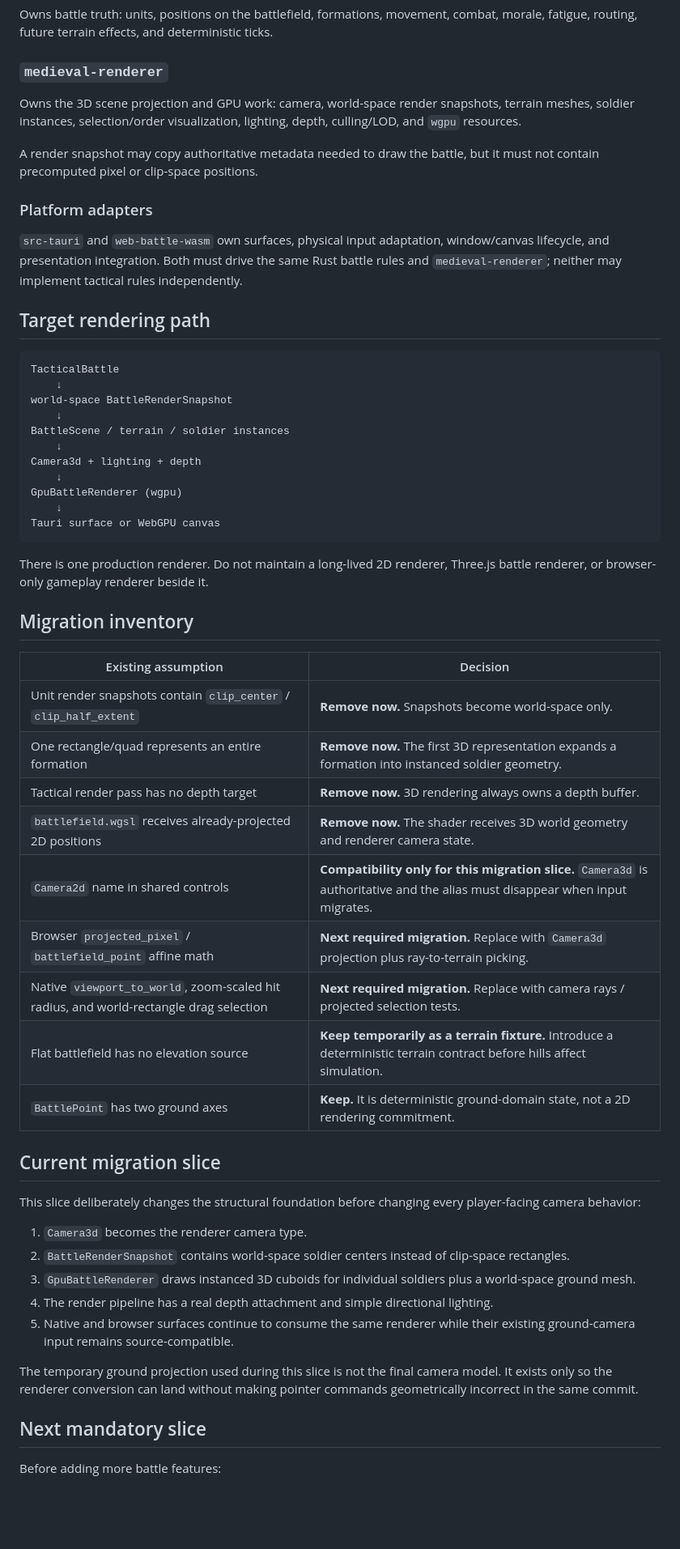
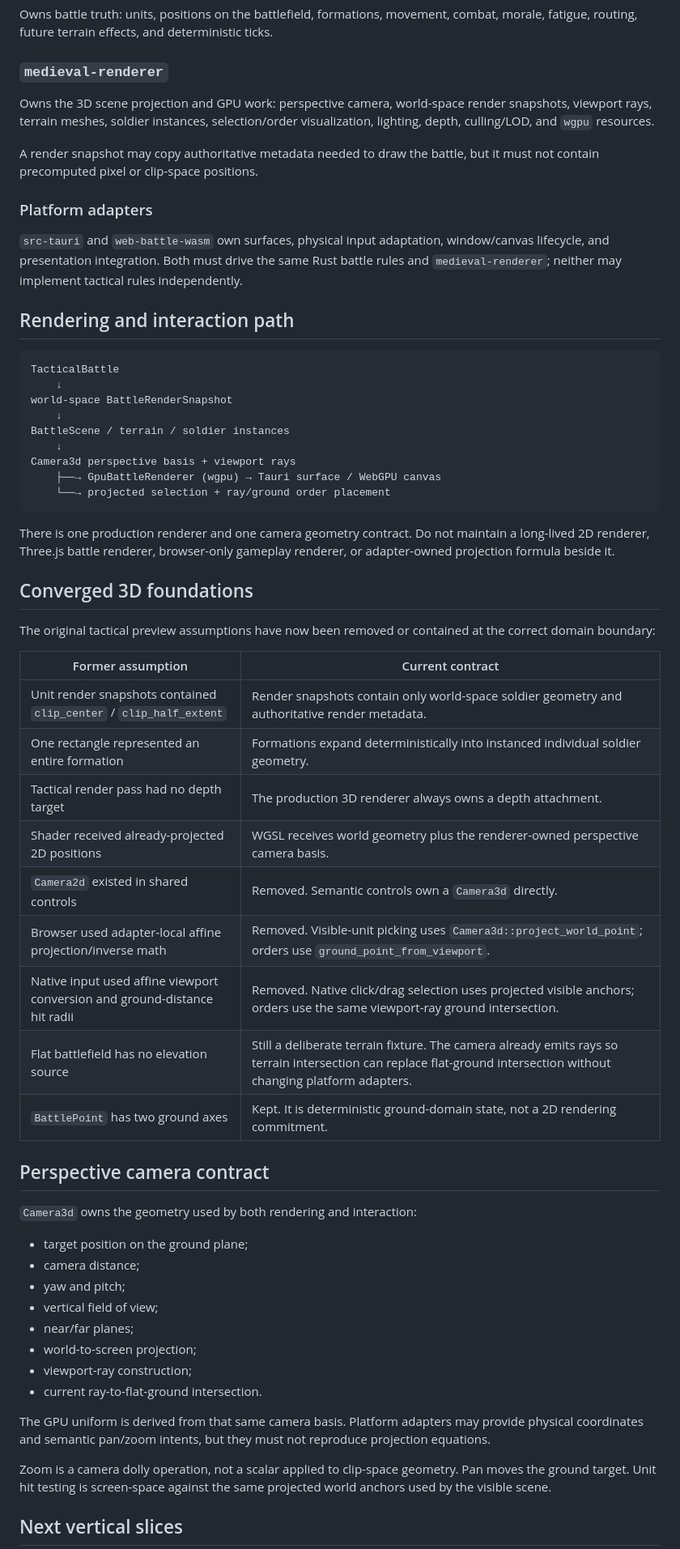
Before and after one commit to moritzbrantner/medieval, a Markdown page: docs/BATTLE-ARCHITECTURE.md, the part around one of its changes. Shown at 81% size. GitHub-like rendering; blank space fills up the shorter version.

Commit message:
Record converged perspective tactical camera

````diff
--- a/docs/BATTLE-ARCHITECTURE.md
+++ b/docs/BATTLE-ARCHITECTURE.md
@@ -26,7 +26,7 @@ Owns battle truth: units, positions on the battlefield, formations, movement, co
 
 ### `medieval-renderer`
 
-Owns the 3D scene projection and GPU work: camera, world-space render snapshots, terrain meshes, soldier instances, selection/order visualization, lighting, depth, culling/LOD, and `wgpu` resources.
+Owns the 3D scene projection and GPU work: perspective camera, world-space render snapshots, viewport rays, terrain meshes, soldier instances, selection/order visualization, lighting, depth, culling/LOD, and `wgpu` resources.
 
 A render snapshot may copy authoritative metadata needed to draw the battle, but it must not contain precomputed pixel or clip-space positions.
 
@@ -34,7 +34,7 @@ A render snapshot may copy authoritative metadata needed to draw the battle, but
 
 `src-tauri` and `web-battle-wasm` own surfaces, physical input adaptation, window/canvas lifecycle, and presentation integration. Both must drive the same Rust battle rules and `medieval-renderer`; neither may implement tactical rules independently.
 
-## Target rendering path
+## Rendering and interaction path
 
 ```text
 TacticalBattle
@@ -43,42 +43,45 @@ world-space BattleRenderSnapshot
     ↓
 BattleScene / terrain / soldier instances
     ↓
-Camera3d + lighting + depth
-    ↓
-GpuBattleRenderer (wgpu)
-    ↓
-Tauri surface or WebGPU canvas
+Camera3d perspective basis + viewport rays
+    ├──→ GpuBattleRenderer (wgpu) → Tauri surface / WebGPU canvas
+    └──→ projected selection + ray/ground order placement
 ```
 
-There is one production renderer. Do not maintain a long-lived 2D renderer, Three.js battle renderer, or browser-only gameplay renderer beside it.
+There is one production renderer and one camera geometry contract. Do not maintain a long-lived 2D renderer, Three.js battle renderer, browser-only gameplay renderer, or adapter-owned projection formula beside it.
 
-## Migration inventory
+## Converged 3D foundations
 
-| Existing assumption | Decision |
+The original tactical preview assumptions have now been removed or contained at the correct domain boundary:
+
+| Former assumption | Current contract |
 | --- | --- |
-| Unit render snapshots contain `clip_center` / `clip_half_extent` | **Remove now.** Snapshots become world-space only. |
-| One rectangle/quad represents an entire formation | **Remove now.** The first 3D representation expands a formation into instanced soldier geometry. |
-| Tactical render pass has no depth target | **Remove now.** 3D rendering always owns a depth buffer. |
-| `battlefield.wgsl` receives already-projected 2D positions | **Remove now.** The shader receives 3D world geometry and renderer camera state. |
-| `Camera2d` name in shared controls | **Compatibility only for this migration slice.** `Camera3d` is authoritative and the alias must disappear when input migrates. |
-| Browser `projected_pixel` / `battlefield_point` affine math | **Next required migration.** Replace with `Camera3d` projection plus ray-to-terrain picking. |
-| Native `viewport_to_world`, zoom-scaled hit radius, and world-rectangle drag selection | **Next required migration.** Replace with camera rays / projected selection tests. |
-| Flat battlefield has no elevation source | **Keep temporarily as a terrain fixture.** Introduce a deterministic terrain contract before hills affect simulation. |
-| `BattlePoint` has two ground axes | **Keep.** It is deterministic ground-domain state, not a 2D rendering commitment. |
+| Unit render snapshots contained `clip_center` / `clip_half_extent` | Render snapshots contain only world-space soldier geometry and authoritative render metadata. |
+| One rectangle represented an entire formation | Formations expand deterministically into instanced individual soldier geometry. |
+| Tactical render pass had no depth target | The production 3D renderer always owns a depth attachment. |
+| Shader received already-projected 2D positions | WGSL receives world geometry plus the renderer-owned perspective camera basis. |
+| `Camera2d` existed in shared controls | Removed. Semantic controls own a `Camera3d` directly. |
+| Browser used adapter-local affine projection/inverse math | Removed. Visible-unit picking uses `Camera3d::project_world_point`; orders use `ground_point_from_viewport`. |
+| Native input used affine viewport conversion and ground-distance hit radii | Removed. Native click/drag selection uses projected visible anchors; orders use the same viewport-ray ground intersection. |
+| Flat battlefield has no elevation source | Still a deliberate terrain fixture. The camera already emits rays so terrain intersection can replace flat-ground intersection without changing platform adapters. |
+| `BattlePoint` has two ground axes | Kept. It is deterministic ground-domain state, not a 2D rendering commitment. |
 
-## Current migration slice
+## Perspective camera contract
 
-This slice deliberately changes the structural foundation before changing every player-facing camera behavior:
+`Camera3d` owns the geometry used by both rendering and interaction:
 
-1. `Camera3d` becomes the renderer camera type.
-2. `BattleRenderSnapshot` contains world-space soldier centers instead of clip-space rectangles.
-3. `GpuBattleRenderer` draws instanced 3D cuboids for individual soldiers plus a world-space ground mesh.
-4. The render pipeline has a real depth attachment and simple directional lighting.
-5. Native and browser surfaces continue to consume the same renderer while their existing ground-camera input remains source-compatible.
+- target position on the ground plane;
+- camera distance;
+- yaw and pitch;
+- vertical field of view;
+- near/far planes;
+- world-to-screen projection;
+- viewport-ray construction;
+- current ray-to-flat-ground intersection.
 
-The temporary ground projection used during this slice is not the final camera model. It exists only so the renderer conversion can land without making pointer commands geometrically incorrect in the same commit.
+The GPU uniform is derived from that same camera basis. Platform adapters may provide physical coordinates and semantic pan/zoom intents, but they must not reproduce projection equations.
 
-## Next mandatory slice
+Zoom is a camera dolly operation, not a scalar applied to clip-space geometry. Pan moves the ground target. Unit hit testing is screen-space against the same projected world anchors used by the visible scene.
 
-Before adding more battle features:
+## Next vertical slices
 
````
Also changed, not shown: other parts of docs/BATTLE-ARCHITECTURE.md (+10 -8 lines).
